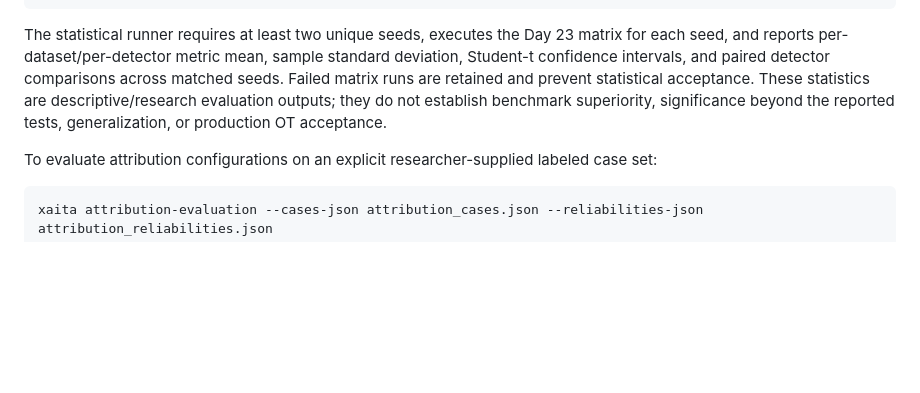
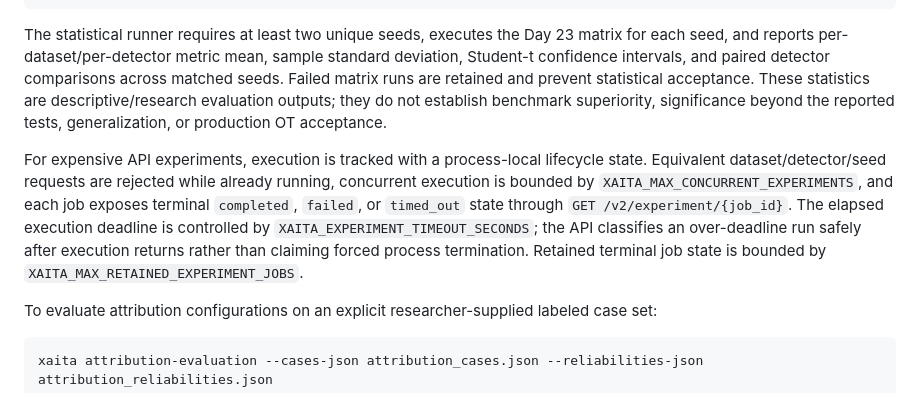
Before and after one commit to Daarxsn/XAITA-OT, a Markdown page: README.md, the part around the change. GitHub-like rendering; blank space fills up the shorter version.

Commit message:
docs(v5.4): document experiment lifecycle controls

````diff
--- a/README.md
+++ b/README.md
@@ -128,6 +128,8 @@ xaita real-experiment-statistics --swat-csv <swat.csv> --batadal-csv <batadal.cs
 
 The statistical runner requires at least two unique seeds, executes the Day 23 matrix for each seed, and reports per-dataset/per-detector metric mean, sample standard deviation, Student-t confidence intervals, and paired detector comparisons across matched seeds. Failed matrix runs are retained and prevent statistical acceptance. These statistics are descriptive/research evaluation outputs; they do not establish benchmark superiority, significance beyond the reported tests, generalization, or production OT acceptance.
 
+For expensive API experiments, execution is tracked with a process-local lifecycle state. Equivalent dataset/detector/seed requests are rejected while already running, concurrent execution is bounded by `XAITA_MAX_CONCURRENT_EXPERIMENTS`, and each job exposes terminal `completed`, `failed`, or `timed_out` state through `GET /v2/experiment/{job_id}`. The elapsed execution deadline is controlled by `XAITA_EXPERIMENT_TIMEOUT_SECONDS`; the API classifies an over-deadline run safely after execution returns rather than claiming forced process termination. Retained terminal job state is bounded by `XAITA_MAX_RETAINED_EXPERIMENT_JOBS`.
+
 To evaluate attribution configurations on an explicit researcher-supplied labeled case set:
 
 ```powershell
````
